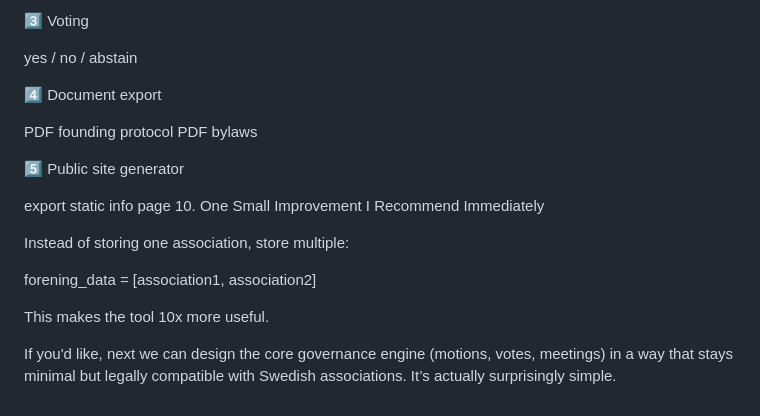
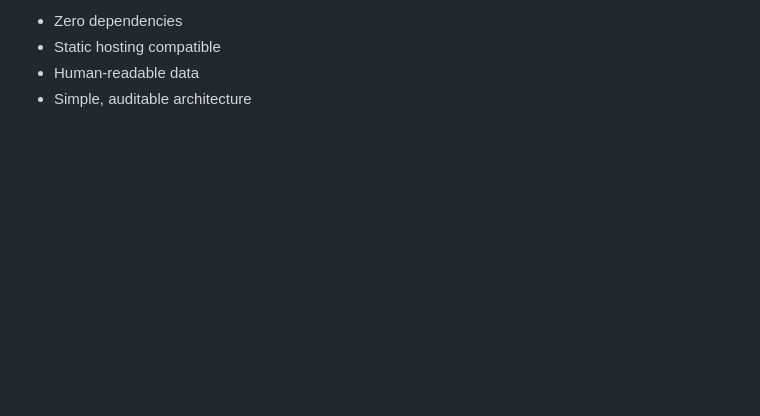
Before and after one commit to maxfinnsjo/forening-tool, a Markdown page: README.md, the part around one of its changes. GitHub-like rendering; blank space fills up the shorter version.

Commit message:
docs: rewrite README to reflect v2.0 with GitHub Pages integration
Replace original planning notes with accurate documentation of the
current feature set, architecture, data model, and security notes.

```diff
--- a/README.md
+++ b/README.md
@@ -297,21 +117,4 @@ decisions
-3️⃣ Voting
-
-yes / no / abstain
-
-4️⃣ Document export
-
-PDF founding protocol
-PDF bylaws
-
-5️⃣ Public site generator
-
-export static info page
-10. One Small Improvement I Recommend Immediately
-
-Instead of storing one association, store multiple:
-
-forening_data = [association1, association2]
-
-This makes the tool 10x more useful.
-
-If you'd like, next we can design the core governance engine (motions, votes, meetings) in a way that stays minimal but legally compatible with Swedish associations. It’s actually surprisingly simple.
+- Zero dependencies
+- Static hosting compatible
+- Human-readable data
+- Simple, auditable architecture
```
Also changed, not shown: other parts of README.md (+87 -267 lines).
